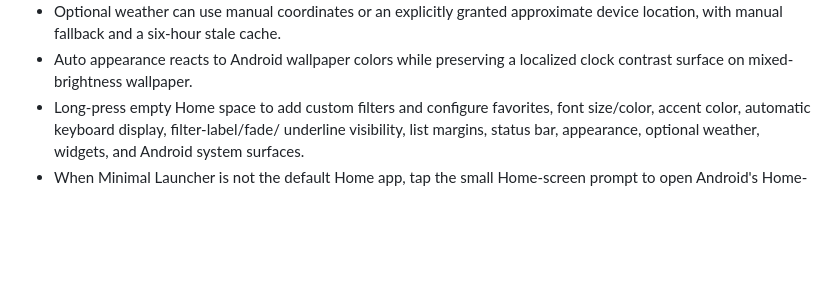
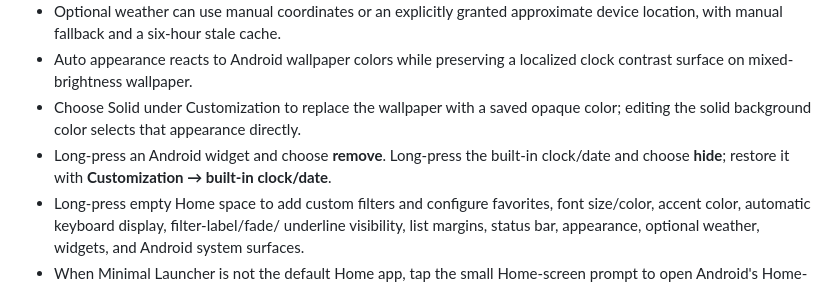
Before and after one commit to Aagat/minml-launcher, a Markdown page: README.md, the part around the change. Drawn GitHub-style; blank space fills up the shorter version.

Commit message:
docs: document clock removal and solid appearance

```diff
--- a/README.md
+++ b/README.md
@@ -72,6 +72,11 @@ The emulator process crashed during injected drawer/keyboard input when using
   approximate device location, with manual fallback and a six-hour stale cache.
 - Auto appearance reacts to Android wallpaper colors while preserving a
   localized clock contrast surface on mixed-brightness wallpaper.
+- Choose Solid under Customization to replace the wallpaper with a saved opaque
+  color; editing the solid background color selects that appearance directly.
+- Long-press an Android widget and choose **remove**. Long-press the built-in
+  clock/date and choose **hide**; restore it with **Customization → built-in
+  clock/date**.
 - Long-press empty Home space to add custom filters and configure favorites,
   font size/color, accent color, automatic keyboard display, filter-label/fade/
   underline visibility, list margins, status bar, appearance, optional weather,
```
